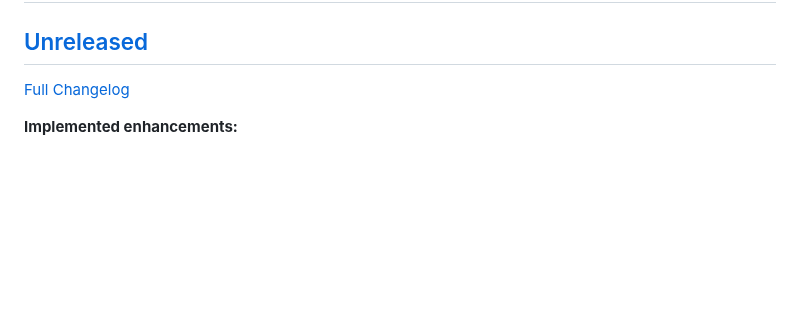
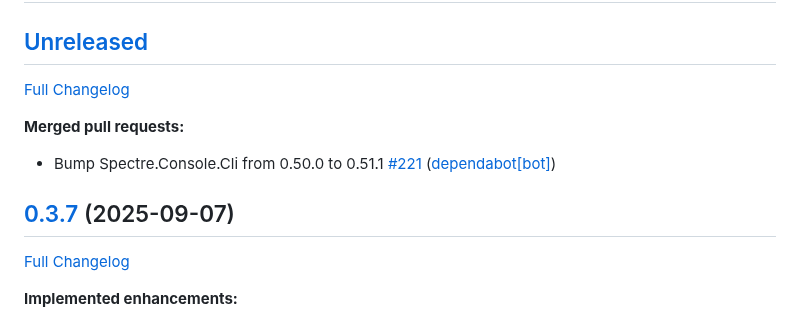
Before and after one commit to christianhelle/curlgenerator, a Markdown page: CHANGELOG.md, the part around the change. Drawn GitHub-style; blank space fills up the shorter version.

Commit message:
Update changelog [skip ci]

```diff
--- a/CHANGELOG.md
+++ b/CHANGELOG.md
@@ -2,7 +2,15 @@
 
 ## [Unreleased](https://github.com/christianhelle/curlgenerator/tree/HEAD)
 
-[Full Changelog](https://github.com/christianhelle/curlgenerator/compare/0.2.6...HEAD)
+[Full Changelog](https://github.com/christianhelle/curlgenerator/compare/0.3.7...HEAD)
+
+**Merged pull requests:**
+
+- Bump Spectre.Console.Cli from 0.50.0 to 0.51.1 [\#221](https://github.com/christianhelle/curlgenerator/pull/221) ([dependabot[bot]](https://github.com/apps/dependabot))
+
+## [0.3.7](https://github.com/christianhelle/curlgenerator/tree/0.3.7) (2025-09-07)
+
+[Full Changelog](https://github.com/christianhelle/curlgenerator/compare/0.2.6...0.3.7)
 
 **Implemented enhancements:**
 
```
